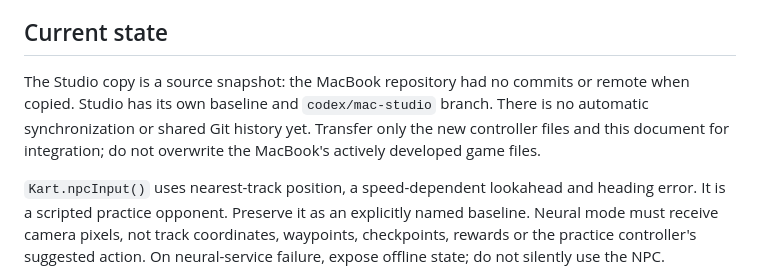
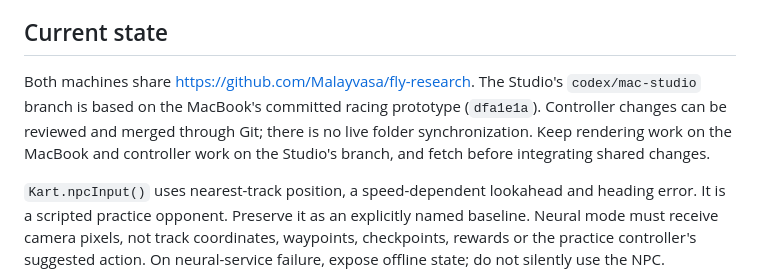
Before and after one commit to Malayvasa/fly-research, a Markdown page: docs/fly-controller-handoff.md, the part around the change. Drawn GitHub-style.

Commit message:
Document shared repository workflow

```diff
--- a/docs/fly-controller-handoff.md
+++ b/docs/fly-controller-handoff.md
@@ -8,11 +8,11 @@ browser camera capture and the client connection remain to be integrated.
 
 ## Current state
 
-The Studio copy is a source snapshot: the MacBook repository had no commits or
-remote when copied. Studio has its own baseline and `codex/mac-studio` branch.
-There is no automatic synchronization or shared Git history yet. Transfer only
-the new controller files and this document for integration; do not overwrite
-the MacBook's actively developed game files.
+Both machines share https://github.com/Malayvasa/fly-research. The Studio's
+`codex/mac-studio` branch is based on the MacBook's committed racing prototype
+(`dfa1e1a`). Controller changes can be reviewed and merged through Git; there is
+no live folder synchronization. Keep rendering work on the MacBook and controller
+work on the Studio's branch, and fetch before integrating shared changes.
 
 `Kart.npcInput()` uses nearest-track position, a speed-dependent lookahead and
 heading error. It is a scripted practice opponent. Preserve it as an explicitly
```
